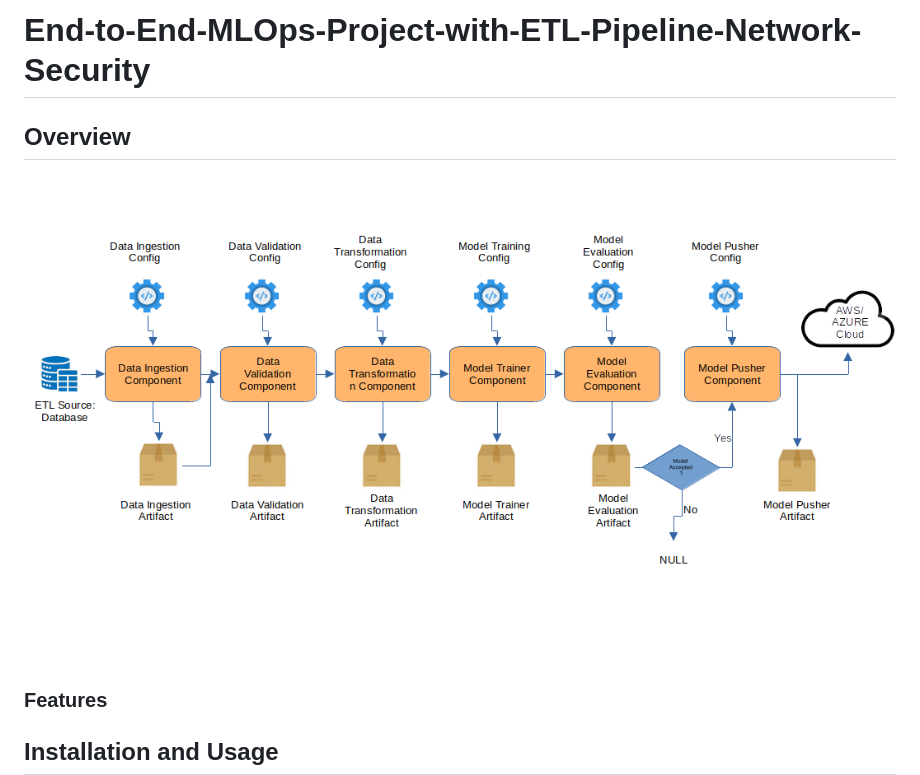
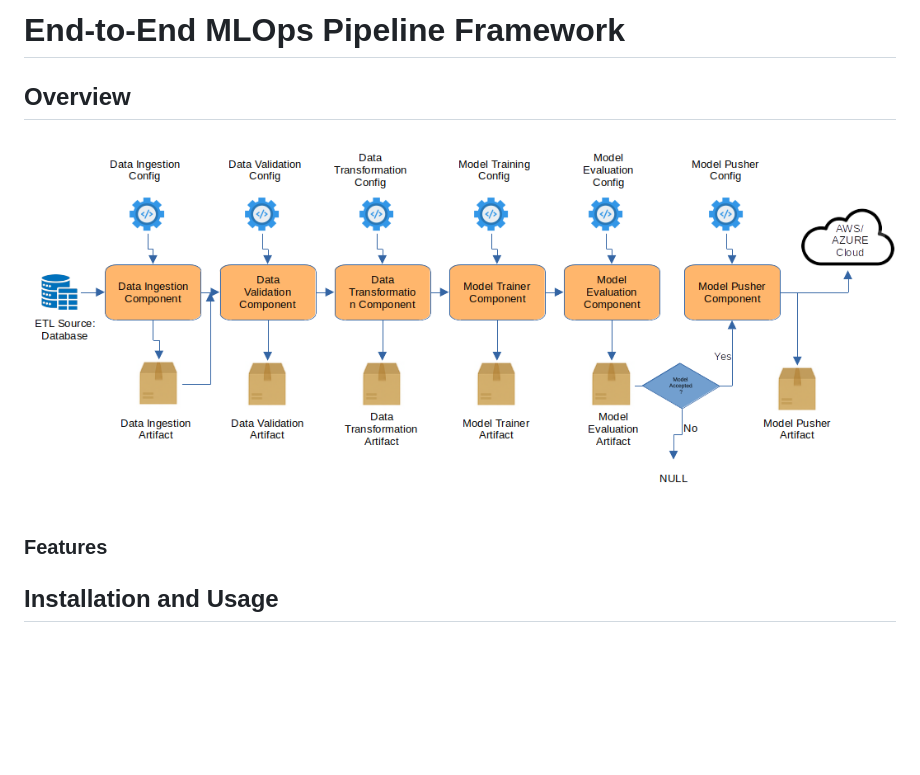
Before and after one commit to farhad-dalirani/Nano-AutoML-Cloud, a Markdown page: README.md, the part around the change. Rendered like a GitHub page; pictures changed too: README-assets/end-to-end-training-pipeline.png; blank space fills up the shorter version.

Commit message:
Renamed folder for better understanding and update readme accordingly.

```diff
--- a/README.md
+++ b/README.md
@@ -1,4 +1,4 @@
-# End-to-End-MLOps-Project-with-ETL-Pipeline-Network-Security
+# End-to-End MLOps Pipeline Framework
 
 
 ## Overview
```
Also changed, not shown: 21 other files.
